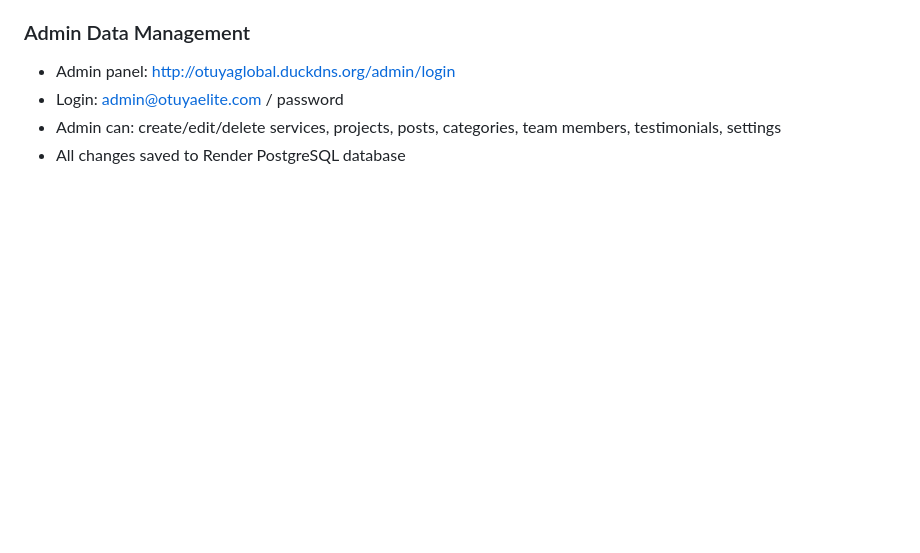
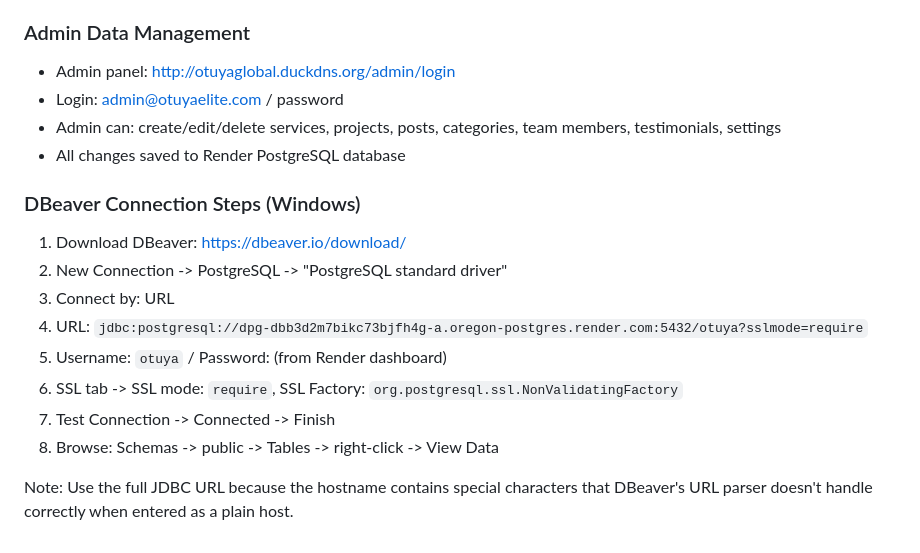
Before and after one commit to Fanu3kp/Fanuels-website, a Markdown page: README.md, the part around the change. GitHub-like rendering; blank space fills up the shorter version.

Commit message:
docs: add DBeaver connection steps for Render PostgreSQL

```diff
--- a/README.md
+++ b/README.md
@@ -417,3 +417,15 @@ Created by Laravel migrations and seeders:
 - Login: admin@otuyaelite.com / password
 - Admin can: create/edit/delete services, projects, posts, categories, team members, testimonials, settings
 - All changes saved to Render PostgreSQL database
+
+### DBeaver Connection Steps (Windows)
+1. Download DBeaver: https://dbeaver.io/download/
+2. New Connection -> PostgreSQL -> "PostgreSQL standard driver"
+3. Connect by: URL
+4. URL: `jdbc:postgresql://dpg-dbb3d2m7bikc73bjfh4g-a.oregon-postgres.render.com:5432/otuya?sslmode=require`
+5. Username: `otuya` / Password: (from Render dashboard)
+6. SSL tab -> SSL mode: `require`, SSL Factory: `org.postgresql.ssl.NonValidatingFactory`
+7. Test Connection -> Connected -> Finish
+8. Browse: Schemas -> public -> Tables -> right-click -> View Data
+
+Note: Use the full JDBC URL because the hostname contains special characters that DBeaver's URL parser doesn't handle correctly when entered as a plain host.
```
